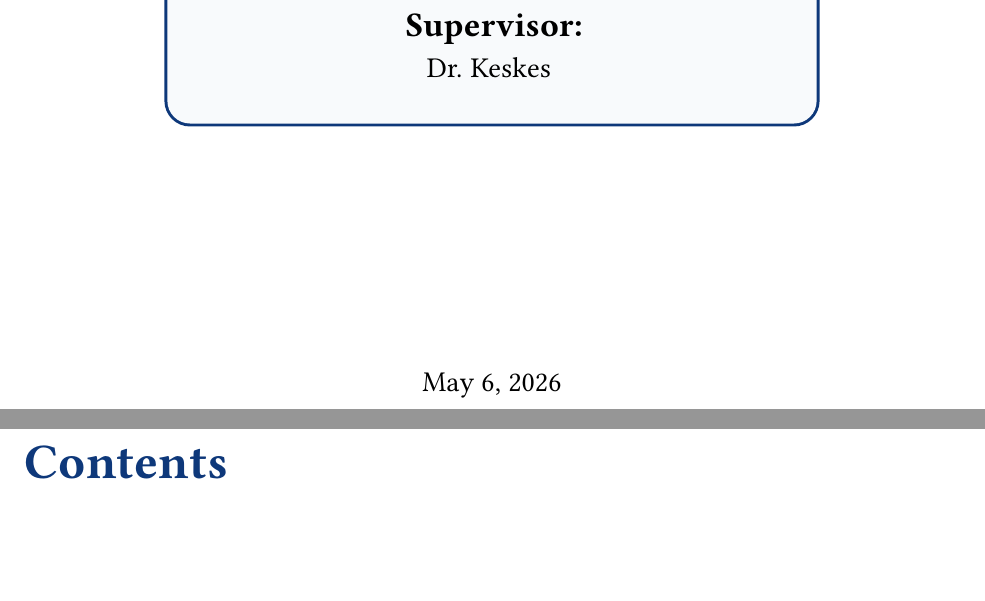
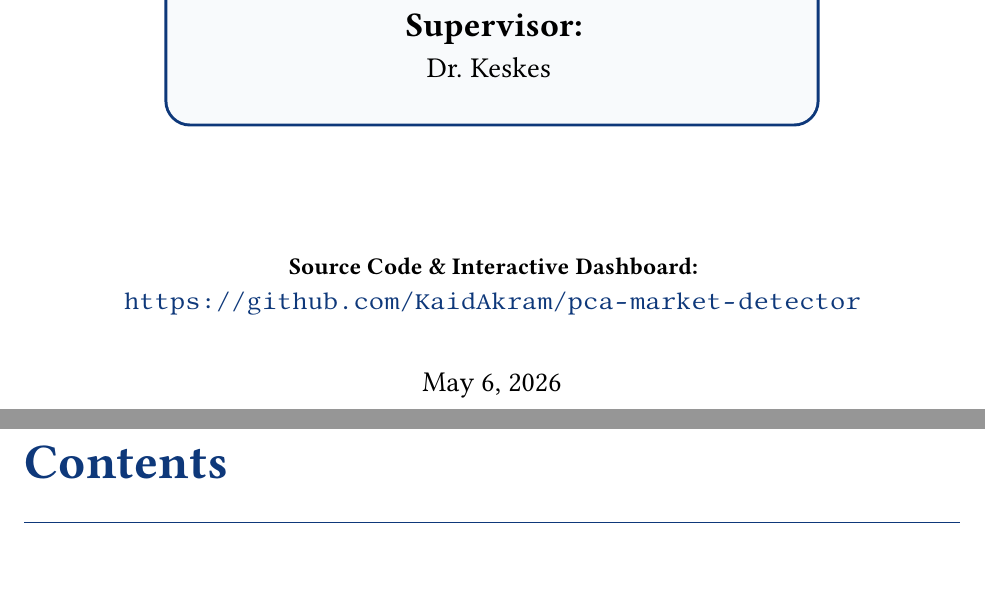
Before and after one commit to KaidAkram/pca-market-detector, a LaTeX thesis (publication/report.tex): two parts of pages 1 and 2 of 25, joined at a grey line, cut so that both start at the same text, the shorter picture padded with empty space. Compiled offline with pdfLaTeX.

Commit message:
Docs: Add GitHub repository link to the Master Report title page

```diff
--- a/publication/report.tex
+++ b/publication/report.tex
@@ -99,6 +99,10 @@
 
         \vfill
 
+        \textbf{Source Code \& Interactive Dashboard:}\\
+        \url{https://github.com/KaidAkram/pca-market-detector}
+
+        \vspace{0.8cm}
         {\large \today}
 
     \end{center}
```
